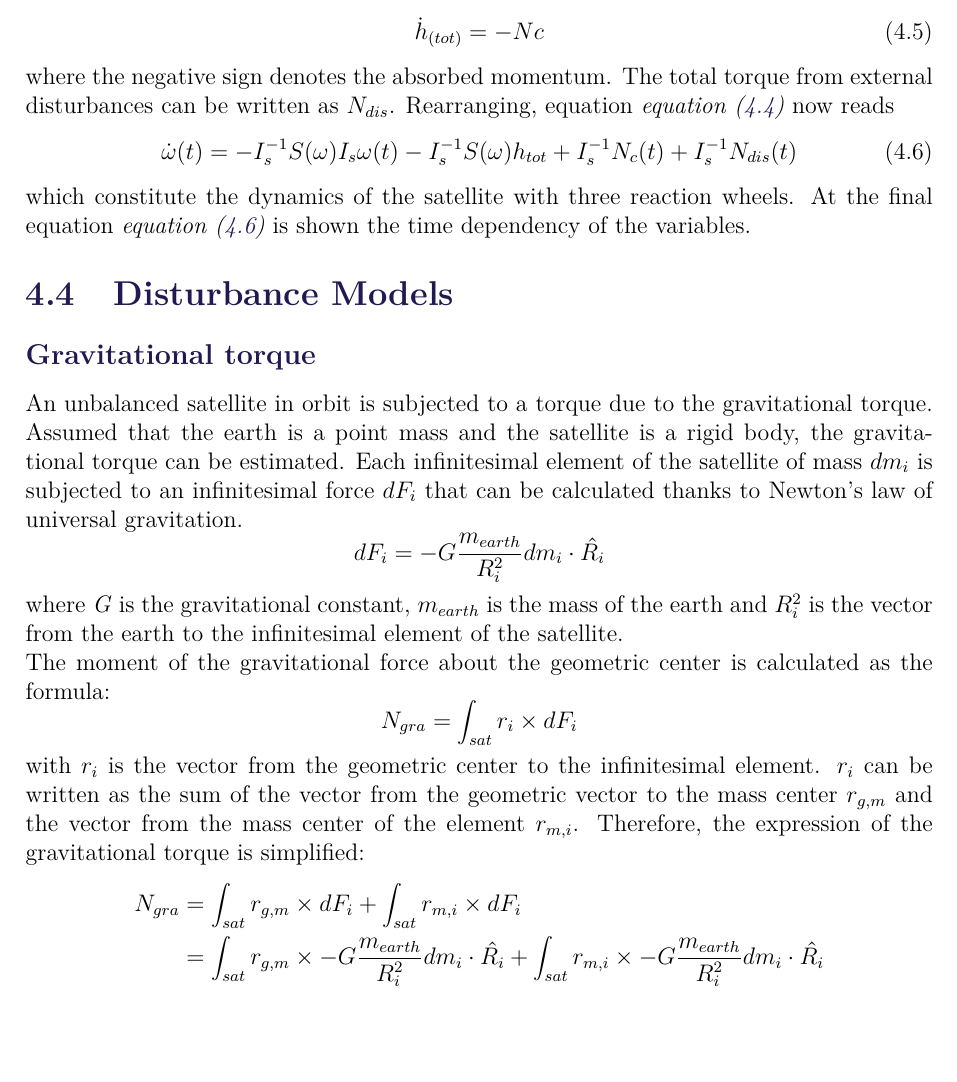
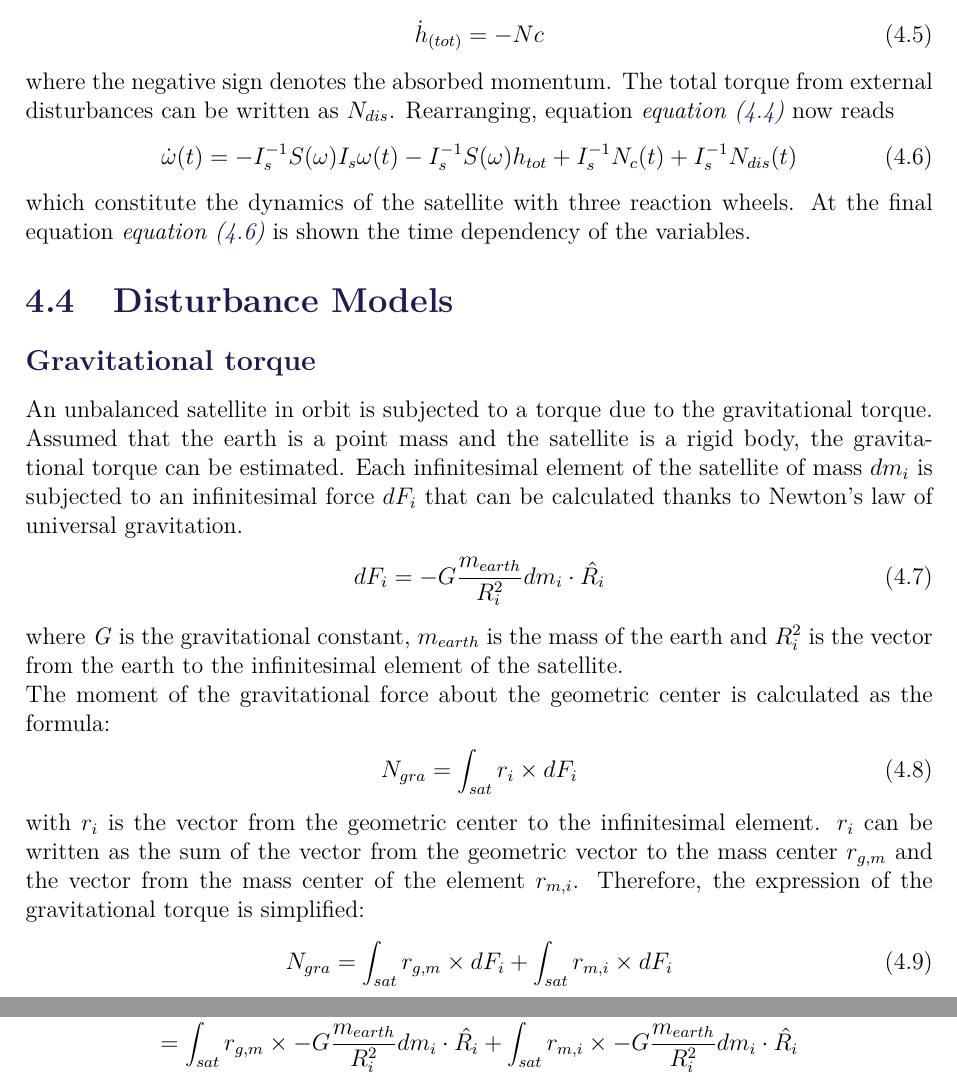
Before and after one commit to nalexc/CA9_Project, a LaTeX thesis (main.tex, which reads chapters/Modelling.tex): part of page 17 of 23 before the commit and two parts of pages 17 and 18 of 23 after it, the two joined at a grey line, cut so that both start at the same text, the shorter picture padded with empty space. Compiled offline with pdfLaTeX.

Commit message:
uptodate

```diff
--- a/chapters/Modelling.tex
+++ b/chapters/Modelling.tex
@@ -99,20 +99,23 @@ which constitute the dynamics of the satellite with three reaction wheels. At th
 \section{Disturbance Models}\label{sec:useCase}
 \subsection{Gravitational torque}
 An unbalanced satellite in orbit is subjected to a torque due to the gravitational torque. Assumed that the earth is a point mass and the satellite is a rigid body, the gravitational torque can be estimated. Each infinitesimal element of the satellite of mass \textit{$dm_i$} is subjected to an infinitesimal force \textit{$dF_i$} that can be calculated thanks to Newton's law of universal gravitation.
-\[
-dF_i = -G\frac{m_{earth}}{R_i^2}dm_i \cdot \hat{R_i}
-\]
+\begin{flalign}
+	dF_i = -G\frac{m_{earth}}{R_i^2}dm_i \cdot \hat{R_i}
+	\label{eq:ref1}
+\end{flalign}
 where \textit{G} is the gravitational constant, \textit{$m_{earth}$} is the mass of the earth and \textit{$R_i^2$} is the vector from the earth to the infinitesimal element of the satellite. \\
 The moment of the gravitational force about the geometric center is calculated as the formula:
+\begin{flalign}
+	N_{gra} = \int_{sat} r_i \times dF_i
+	\label{eq:ref2}
+\end{flalign}
+with $r_i$ is the vector from the geometric center to the infinitesimal element. $r_i$ can be written as the sum of the vector from the geometric vector to the mass center $r_{g,m}$ and the vector from the mass center of the element $r_{m,i}$. Therefore, the expression of the gravitational torque is simplified:
+\begin{flalign}
+	N_{gra} &= \int_{sat} r_{g,m} \times dF_i + \int_{sat} r_{m,i} \times dF_i
+	\label{eq:ref3}
+\end{flalign}
 \[
-N_{gra} = \int_{sat} r_i \times dF_i
+	= \int_{sat} r_{g,m} \times -G\frac{m_{earth}}{R_i^2}dm_i \cdot \hat{R_i} + \int_{sat} r_{m,i} \times -G\frac{m_{earth}}{R_i^2}dm_i \cdot \hat{R_i}
 \]
-with $r_i$ is the vector from the geometric center to the infinitesimal element. $r_i$ can be written as the sum of the vector from the geometric vector to the mass center $r_{g,m}$ and the vector from the mass center of the element $r_{m,i}$. Therefore, the expression of the gravitational torque is simplified:
-\begin{align*}
-	N_{gra} &= \int_{sat} r_{g,m} \times dF_i + \int_{sat} r_{m,i} \times dF_i \\
-	&= \int_{sat} r_{g,m} \times -G\frac{m_{earth}}{R_i^2}dm_i \cdot \hat{R_i} + \int_{sat} r_{m,i} \times -G\frac{m_{earth}}{R_i^2}dm_i \cdot \hat{R_i}
-\end{align*}
 We can assumed that $r_{m,g} << R_i$ and $R_i$ can be supposed constant and equals to the vector from the center of the earth to the geometric center of the satellite $R_{e,g}$. Thus, The second term is null by definition of the mass center.
-\[
-\Rightarrow N_{gra} = G\frac{m_{sat} \cdot m_{earth}}{R_{e,g}^2} \cdot (\hat{R_i} \times r_{g,m})
-\]
+\begin{flalign}
```
Also changed, not shown: main.pdf, chapters/Modelling.tex (10 more changed lines), 3 other files.
